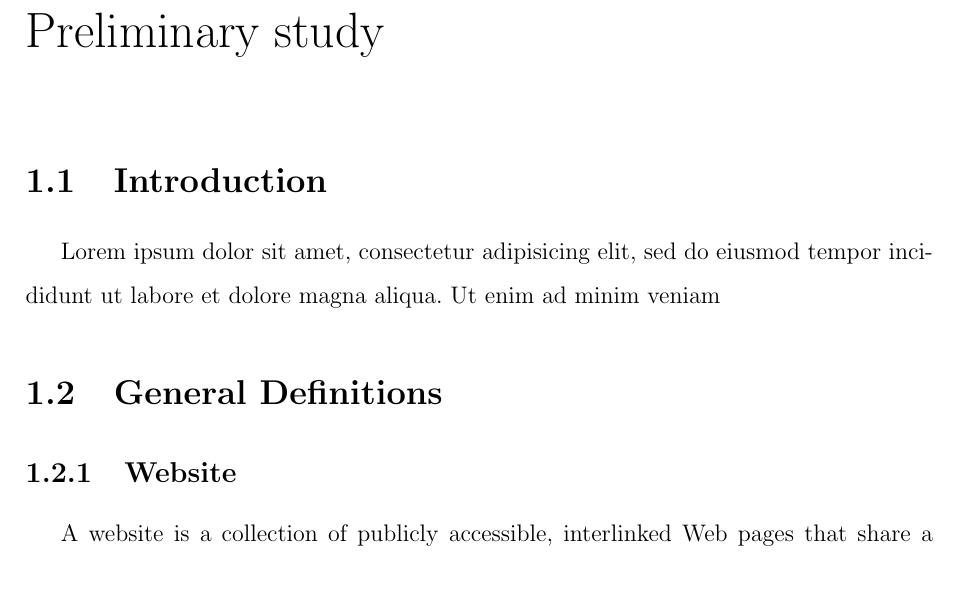
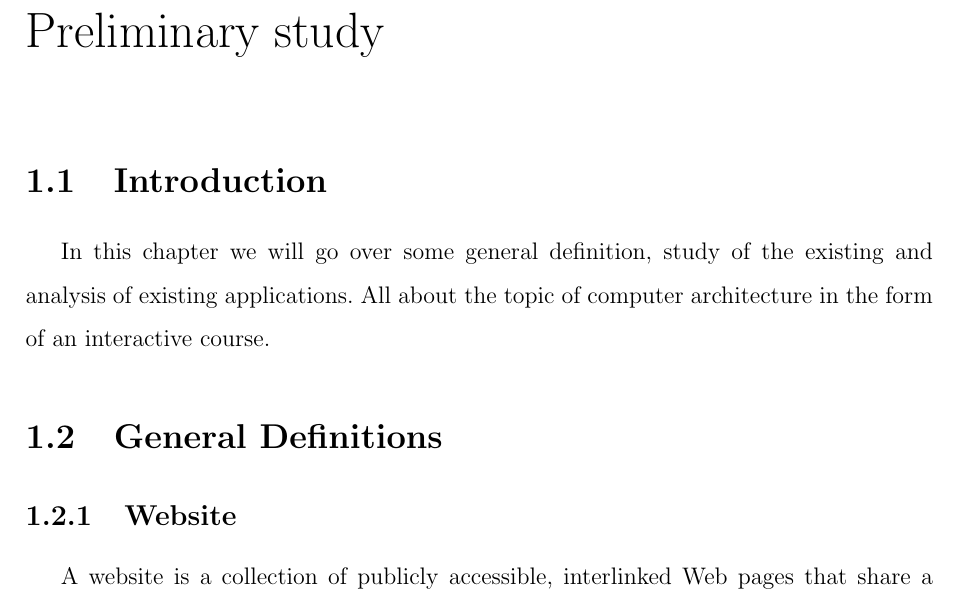
Before and after one commit to lyes07/mem-template, a LaTeX document (memoire.tex, which reads chapitre1.tex): part of page 6 of 12, cut so that both start at the same text. Compiled offline with pdfLaTeX.

Commit message:
ch1 intro done

```diff
--- a/chapitre1.tex
+++ b/chapitre1.tex
@@ -3,8 +3,8 @@
 \rhead{\textit{Premier chapitre}}
 
 \section{Introduction}
-Lorem ipsum dolor sit amet, consectetur adipisicing elit, sed do eiusmod
-tempor incididunt ut labore et dolore magna aliqua. Ut enim ad minim veniam
+In this chapter we will go over some general definition, study of the existing and analysis of existing applications.
+ All about the topic of computer architecture in the form of an interactive course.
 
 
 \section{General Definitions}
```
Also changed, not shown: biblio.bib (+2 -5 lines), memoire.bbl, memoire.pdf, chapitre1.tex (1 more changed lines), 4 other files.
